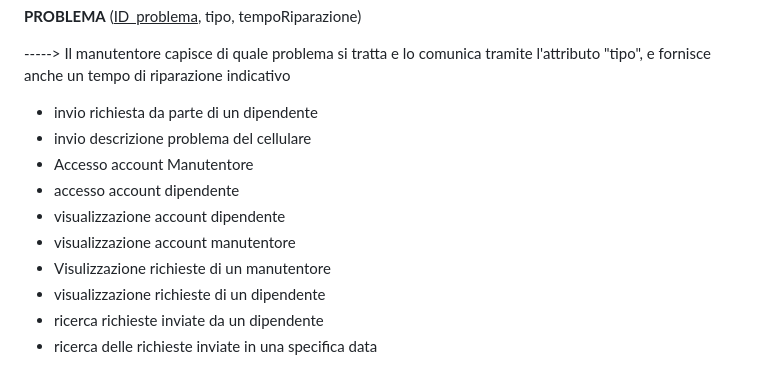
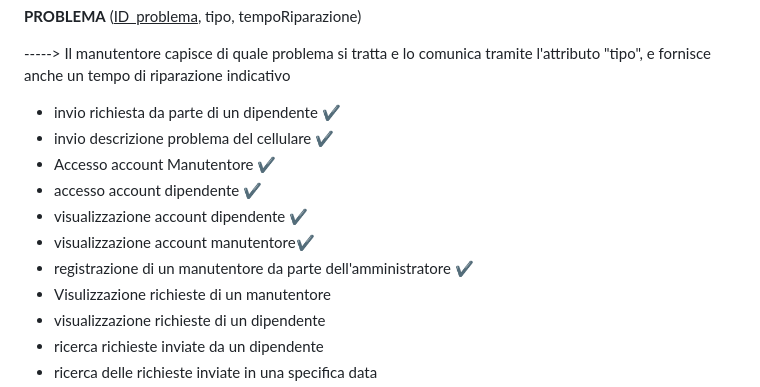
Before and after one commit to ObertiFabio/assistenzaTelefoni, a Markdown page: README.md, the part around the change. Rendered like a GitHub page.

Commit message:
aggiornamento funzionalità.md

```diff
--- a/README.md
+++ b/README.md
@@ -35,12 +35,13 @@ aziende con manutentori  che devono organizzare la gestione dei problemi ai disp
 -----> Il manutentore capisce di quale problema si tratta e lo comunica tramite l'attributo "tipo", e fornisce anche un tempo di riparazione
        indicativo
 
-- invio richiesta da parte di un dipendente
-- invio descrizione problema del cellulare
-- Accesso account Manutentore
-- accesso account dipendente
-- visualizzazione account dipendente
-- visualizzazione account manutentore
+- invio richiesta da parte di un dipendente ✔
+- invio descrizione problema del cellulare ✔
+- Accesso account Manutentore ✔
+- accesso account dipendente ✔
+- visualizzazione account dipendente ✔
+- visualizzazione account manutentore✔
+- registrazione di un manutentore da parte dell'amministratore ✔
 - Visulizzazione richieste di un manutentore
 - visualizzazione richieste di un dipendente
 - ricerca richieste inviate da un dipendente
```
